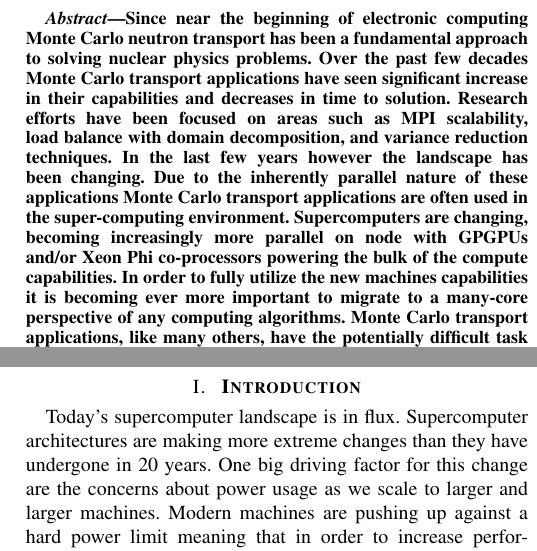
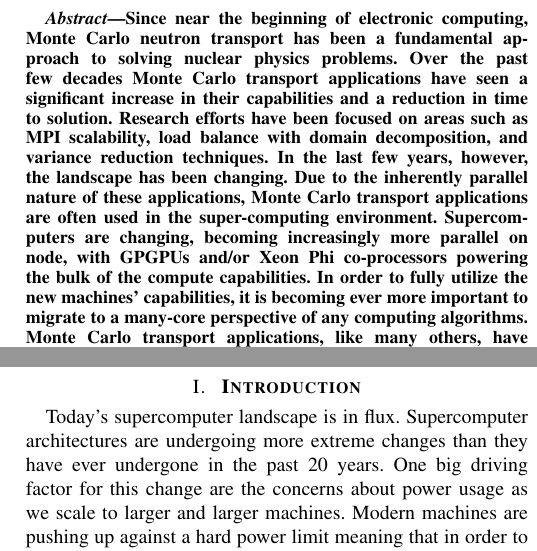
Before and after one commit to rbleile/OralsLatex, a LaTeX paper (RyanBleileOrals2016_MonteCarloTransportAndPortablePerformanceTechniques.tex, which reads OralsIntro.tex): two parts of the columns of pages 1 and 2 of 19, joined at a grey line, cut so that both start at the same text. Compiled offline with pdfLaTeX; a missing font is replaced by an installed copy or a similar font; a LaTeX package or settings file that is missing is left out.

Commit message:
brents revisions

```diff
--- a/OralsIntro.tex
+++ b/OralsIntro.tex
@@ -3,7 +3,7 @@
 
 Today's supercomputer landscape is in flux.
 %
-Supercomputer architectures are making more extreme changes than they have undergone in 20 years.
+Supercomputer architectures are undergoing more extreme changes than they have ever undergone in the past 20 years.
 %
 One big driving factor for this change are the concerns about power usage as we scale to larger and larger machines.
 %
--- a/RyanBleileOrals2016_MonteCarloTransportAndPortablePerformanceTechniques.tex
+++ b/RyanBleileOrals2016_MonteCarloTransportAndPortablePerformanceTechniques.tex
@@ -191,19 +191,19 @@ Email: rbleile@cs.uoregon.edu}
 % As a general rule, do not put math, special symbols or citations
 % in the abstract
 \begin{abstract}
-Since near the beginning of electronic computing Monte Carlo neutron transport has been a fundamental approach to solving nuclear physics problems.
+Since near the beginning of electronic computing, Monte Carlo neutron transport has been a fundamental approach to solving nuclear physics problems.
 %
-Over the past few decades Monte Carlo transport applications have seen significant increase in their capabilities and decreases in time to solution.
+Over the past few decades Monte Carlo transport applications have seen a significant increase in their capabilities and a reduction in time to solution.
 %
 Research efforts have been focused on areas such as MPI scalability, load balance with domain decomposition, and variance reduction techniques.
 %
-In the last few years however the landscape has been changing.
+In the last few years, however, the landscape has been changing.
 %
-Due to the inherently parallel nature of these applications Monte Carlo transport applications are often used in the super-computing environment.
+Due to the inherently parallel nature of these applications, Monte Carlo transport applications are often used in the super-computing environment.
 %
-Supercomputers are changing, becoming increasingly more parallel on node with GPGPUs and/or Xeon Phi co-processors powering the bulk of the compute capabilities.
+Supercomputers are changing, becoming increasingly more parallel on node, with GPGPUs and/or Xeon Phi co-processors powering the bulk of the compute capabilities.
 %
-In order to fully utilize the new machines capabilities it is becoming ever more important to migrate to a many-core perspective of any computing algorithms.
+In order to fully utilize the new machines' capabilities, it is becoming ever more important to migrate to a many-core perspective of any computing algorithms.
 %
 Monte Carlo transport applications, like many others, have the potentially difficult task of figuring out how to effectively utilize this new hardware.
 %
```
Also changed, not shown: 1 other file.
